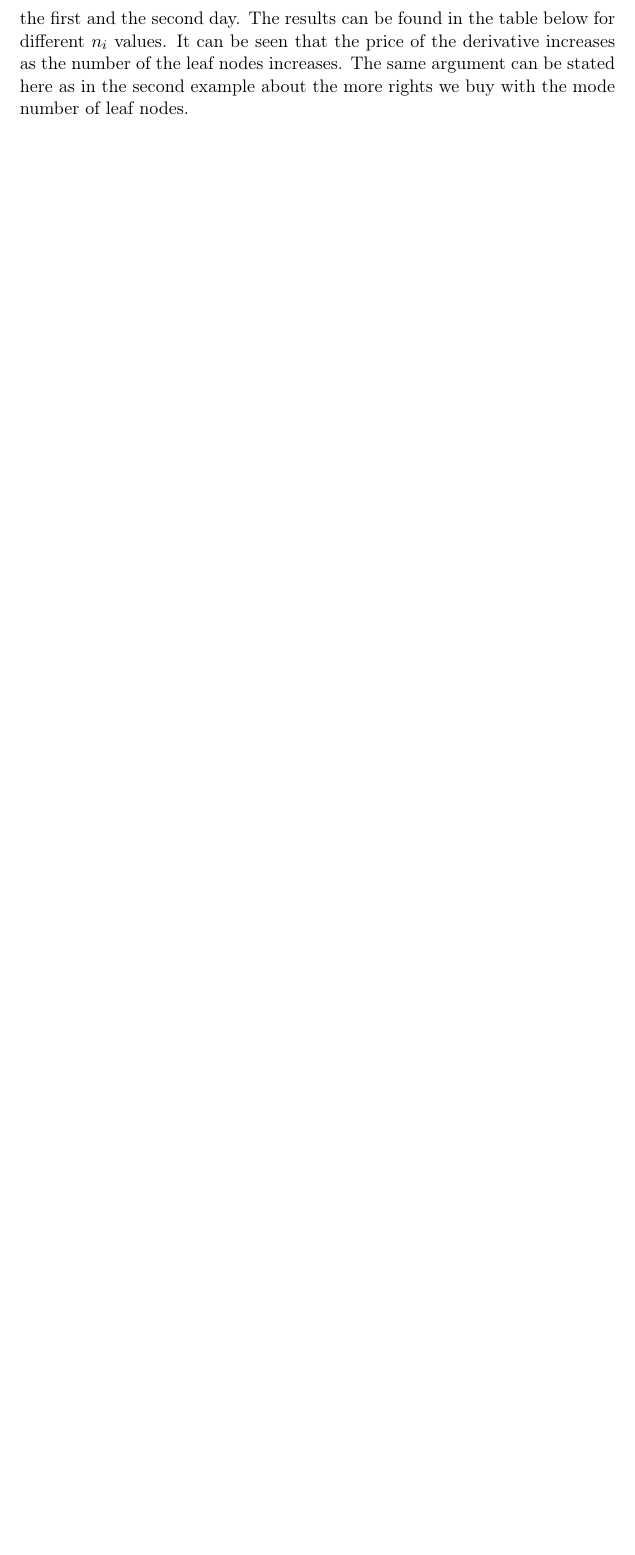
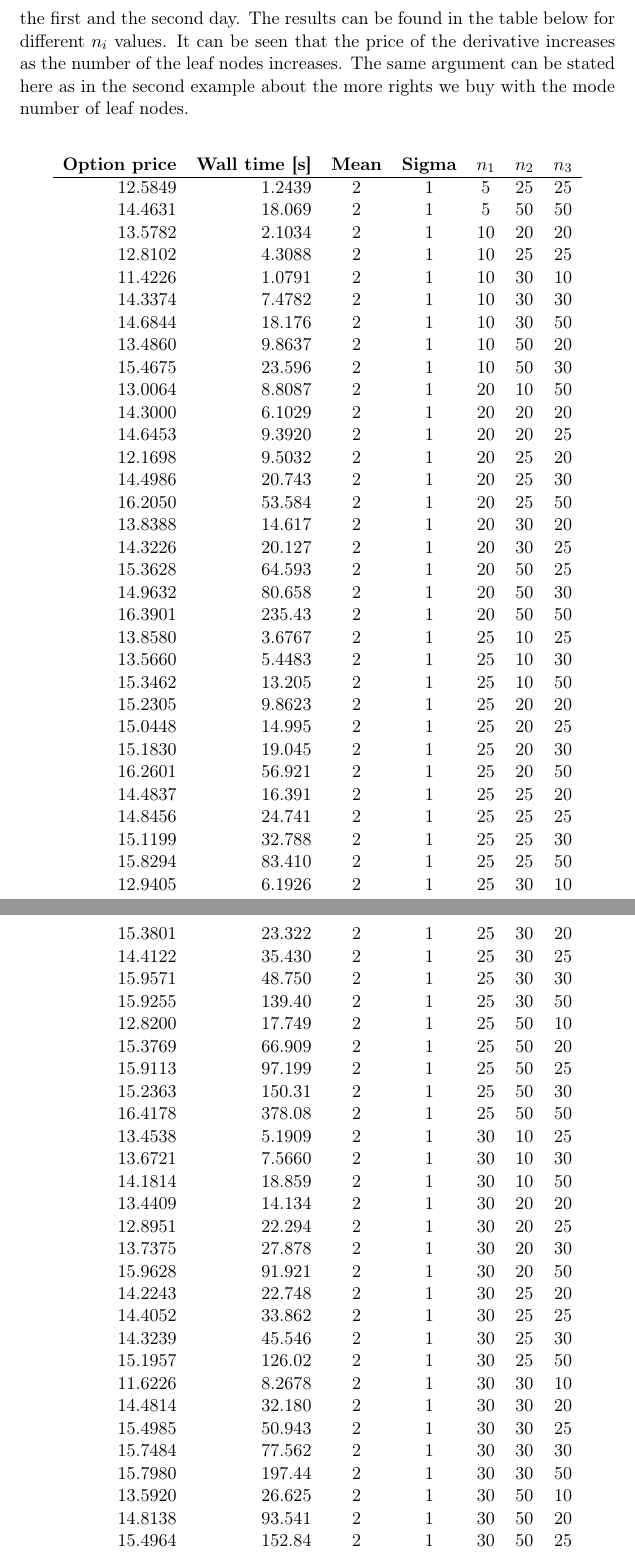
Before and after one commit to ladjanszki/option_lp, a LaTeX document (docs/doc.tex): part of page 5 of 5 before the commit and two parts of pages 5 and 6 of 7 after it, the two joined at a grey line, cut so that both start at the same text, the shorter picture padded with empty space. Compiled offline with pdfLaTeX.

Commit message:
* documentation

```diff
--- a/docs/doc.tex
+++ b/docs/doc.tex
@@ -120,0 +123,66 @@ In this case different number of branches ($n_1$, $n_2$, $n_3$) have to be gener
+\begin{longtable}{rrccccc}%[h!]
+   % \begin{tabular}{rrccccc}
+      \textbf{Option price} & \textbf{Wall time [s]} & \textbf{Mean} & \textbf{Sigma} & $n_1$ & $n_2$ & $n_3$ \\
+      \hline
+%Option price $ Wall time $ Mean &  Sigma & n1 & n2 & n3
+12.5849    & 1.2439   &  2 & 1 &  5  & 25 & 25 	\\
+14.4631    & 18.069   &  2 & 1 &  5  & 50 & 50 	\\
+13.5782    & 2.1034   &  2 & 1 &  10 & 20 & 20	\\
+12.8102    & 4.3088   &  2 & 1 &  10 & 25 & 25	\\
+11.4226    & 1.0791   &  2 & 1 &  10 & 30 & 10	\\
+14.3374    & 7.4782   &  2 & 1 &  10 & 30 & 30	\\
+14.6844    & 18.176   &  2 & 1 &  10 & 30 & 50	\\
+13.4860    & 9.8637   &  2 & 1 &  10 & 50 & 20	\\
+15.4675    & 23.596   &  2 & 1 &  10 & 50 & 30	\\
+13.0064    & 8.8087   &  2 & 1 &  20 & 10 & 50	\\
+14.3000    & 6.1029   &  2 & 1 &  20 & 20 & 20	\\
+14.6453    & 9.3920   &  2 & 1 &  20 & 20 & 25	\\
+12.1698    & 9.5032   &  2 & 1 &  20 & 25 & 20	\\
+14.4986    & 20.743   &  2 & 1 &  20 & 25 & 30	\\
+16.2050    & 53.584   &  2 & 1 &  20 & 25 & 50	\\
+13.8388    & 14.617   &  2 & 1 &  20 & 30 & 20	\\
+14.3226    & 20.127   &  2 & 1 &  20 & 30 & 25	\\
+15.3628    & 64.593   &  2 & 1 &  20 & 50 & 25	\\
+14.9632    & 80.658   &  2 & 1 &  20 & 50 & 30	\\
+16.3901    & 235.43   &  2 & 1 &  20 & 50 & 50	\\
+13.8580    & 3.6767   &  2 & 1 &  25 & 10 & 25	\\
+13.5660    & 5.4483   &  2 & 1 &  25 & 10 & 30	\\
+15.3462    & 13.205   &  2 & 1 &  25 & 10 & 50	\\
+15.2305    & 9.8623   &  2 & 1 &  25 & 20 & 20	\\
+15.0448    & 14.995   &  2 & 1 &  25 & 20 & 25	\\
+15.1830    & 19.045   &  2 & 1 &  25 & 20 & 30	\\
+16.2601    & 56.921   &  2 & 1 &  25 & 20 & 50	\\
+14.4837    & 16.391   &  2 & 1 &  25 & 25 & 20	\\
+14.8456    & 24.741   &  2 & 1 &  25 & 25 & 25	\\
+15.1199    & 32.788   &  2 & 1 &  25 & 25 & 30	\\
+15.8294    & 83.410   &  2 & 1 &  25 & 25 & 50	\\
+12.9405    & 6.1926   &  2 & 1 &  25 & 30 & 10	\\
+15.3801    & 23.322   &  2 & 1 &  25 & 30 & 20	\\
+14.4122    & 35.430   &  2 & 1 &  25 & 30 & 25	\\
+15.9571    & 48.750   &  2 & 1 &  25 & 30 & 30	\\
+15.9255    & 139.40   &  2 & 1 &  25 & 30 & 50	\\
+12.8200    & 17.749   &  2 & 1 &  25 & 50 & 10	\\
+15.3769    & 66.909   &  2 & 1 &  25 & 50 & 20	\\
+15.9113    & 97.199   &  2 & 1 &  25 & 50 & 25	\\
+15.2363    & 150.31   &  2 & 1 &  25 & 50 & 30	\\
+16.4178    & 378.08   &  2 & 1 &  25 & 50 & 50	\\
+13.4538    & 5.1909   &  2 & 1 &  30 & 10 & 25	\\
+13.6721    & 7.5660   &  2 & 1 &  30 & 10 & 30	\\
+14.1814    & 18.859   &  2 & 1 &  30 & 10 & 50	\\
+13.4409    & 14.134   &  2 & 1 &  30 & 20 & 20	\\
+12.8951    & 22.294   &  2 & 1 &  30 & 20 & 25	\\
+13.7375    & 27.878   &  2 & 1 &  30 & 20 & 30	\\
+15.9628    & 91.921   &  2 & 1 &  30 & 20 & 50	\\
+14.2243    & 22.748   &  2 & 1 &  30 & 25 & 20	\\
+14.4052    & 33.862   &  2 & 1 &  30 & 25 & 25	\\
+14.3239    & 45.546   &  2 & 1 &  30 & 25 & 30	\\
+15.1957    & 126.02   &  2 & 1 &  30 & 25 & 50	\\
+11.6226    & 8.2678   &  2 & 1 &  30 & 30 & 10	\\
+14.4814    & 32.180   &  2 & 1 &  30 & 30 & 20	\\
+15.4985    & 50.943   &  2 & 1 &  30 & 30 & 25	\\
+15.7484    & 77.562   &  2 & 1 &  30 & 30 & 30	\\
+15.7980    & 197.44   &  2 & 1 &  30 & 30 & 50	\\
+13.5920    & 26.625   &  2 & 1 &  30 & 50 & 10	\\
+14.8138    & 93.541   &  2 & 1 &  30 & 50 & 20	\\
+15.4964    & 152.84   &  2 & 1 &  30 & 50 & 25	\\
+15.5123    & 218.45   &  2 & 1 &  30 & 50 & 30	\\
@@ -121,2 +215,8 @@ In this case different number of branches ($n_1$, $n_2$, $n_3$) have to be gener
+\end{longtable}
+\end{center}
+
+
+
+
 
 \end{document}
```
Also changed, not shown: docs/doc.pdf, docs/doc.tex (30 more changed lines).
